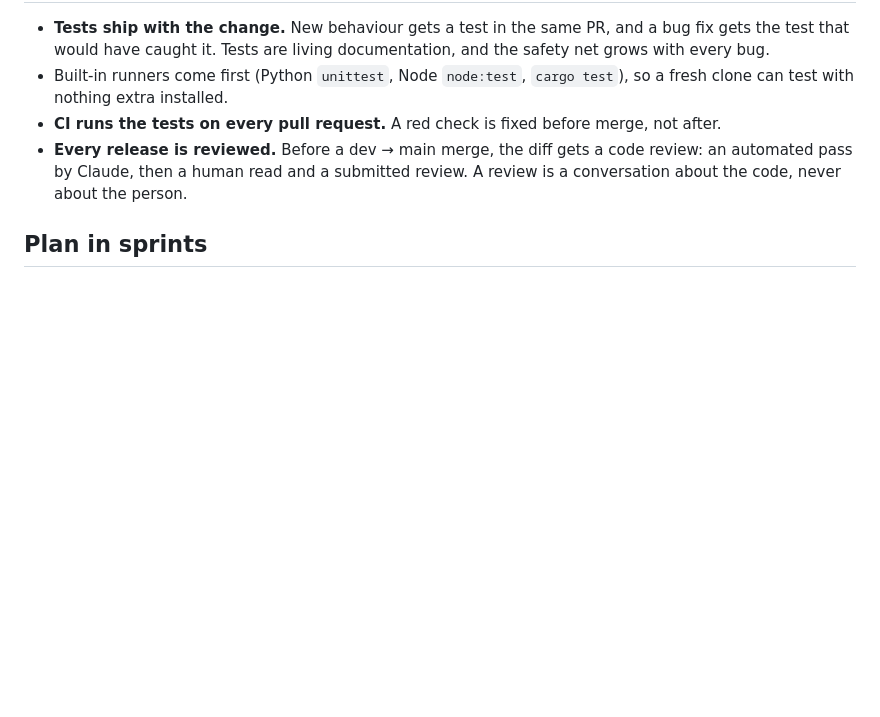
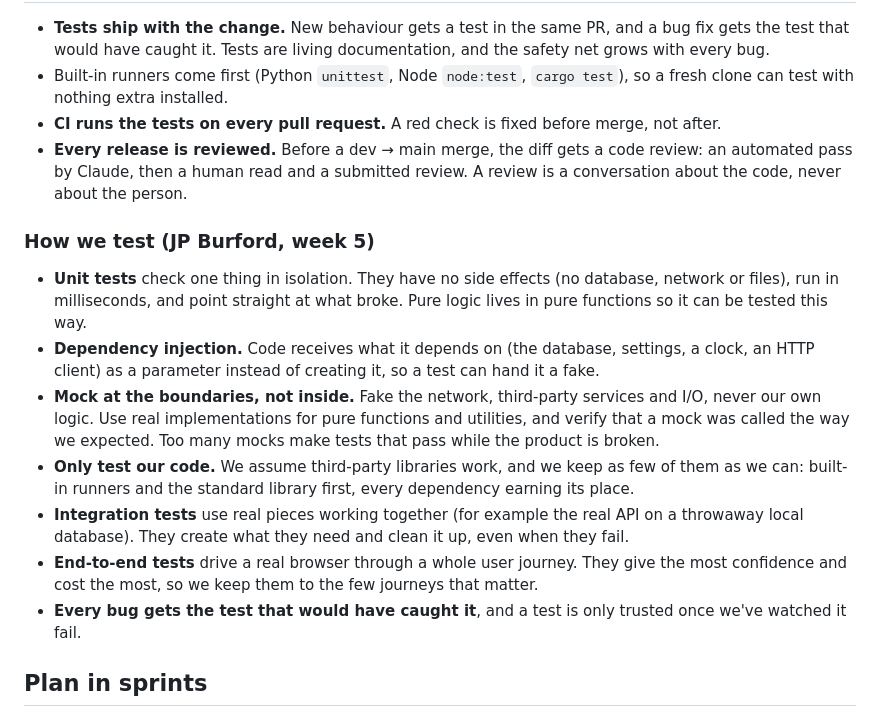
Before and after one commit to danieljcuesta007/sophia, a Markdown page: CONTRIBUTING.md, the part around the change. Rendered like a GitHub page; blank space fills up the shorter version.

Commit message:
CONTRIBUTING: how we test (unit, DI, mocking at boundaries, few dependencies)
Co-Authored-By: Claude Opus 5.5 <noreply@anthropic.com>

```diff
--- a/CONTRIBUTING.md
+++ b/CONTRIBUTING.md
@@ -23,6 +23,15 @@ This is the working philosophy behind every repo Daniel Cuesta builds, with Clau
 - **CI runs the tests on every pull request.** A red check is fixed before merge, not after.
 - **Every release is reviewed.** Before a dev → main merge, the diff gets a code review: an automated pass by Claude, then a human read and a submitted review. A review is a conversation about the code, never about the person.
 
+### How we test (JP Burford, week 5)
+- **Unit tests** check one thing in isolation. They have no side effects (no database, network or files), run in milliseconds, and point straight at what broke. Pure logic lives in pure functions so it can be tested this way.
+- **Dependency injection.** Code receives what it depends on (the database, settings, a clock, an HTTP client) as a parameter instead of creating it, so a test can hand it a fake.
+- **Mock at the boundaries, not inside.** Fake the network, third-party services and I/O, never our own logic. Use real implementations for pure functions and utilities, and verify that a mock was called the way we expected. Too many mocks make tests that pass while the product is broken.
+- **Only test our code.** We assume third-party libraries work, and we keep as few of them as we can: built-in runners and the standard library first, every dependency earning its place.
+- **Integration tests** use real pieces working together (for example the real API on a throwaway local database). They create what they need and clean it up, even when they fail.
+- **End-to-end tests** drive a real browser through a whole user journey. They give the most confidence and cost the most, so we keep them to the few journeys that matter.
+- **Every bug gets the test that would have caught it**, and a test is only trusted once we've watched it fail.
+
 ## Plan in sprints
 - Work lives on one GitHub Project board. Every card has a Priority (1 to 4), a Size (XS ≤4h, S 1 day, M 2–3 days, L 1 week, XL 1 sprint, XXL 2 sprints), a Why and a Due date.
 - Sprints are two weeks long:
```
